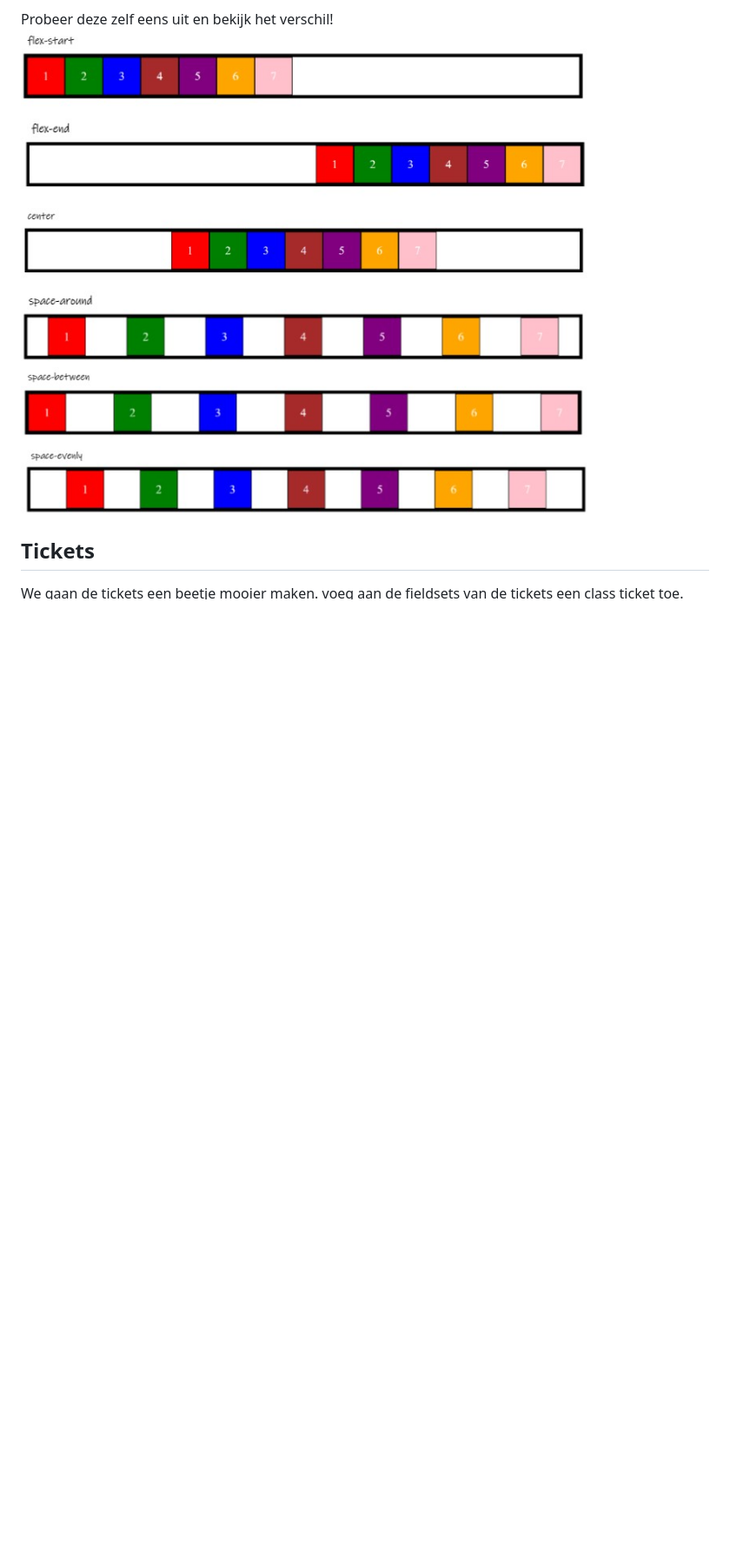
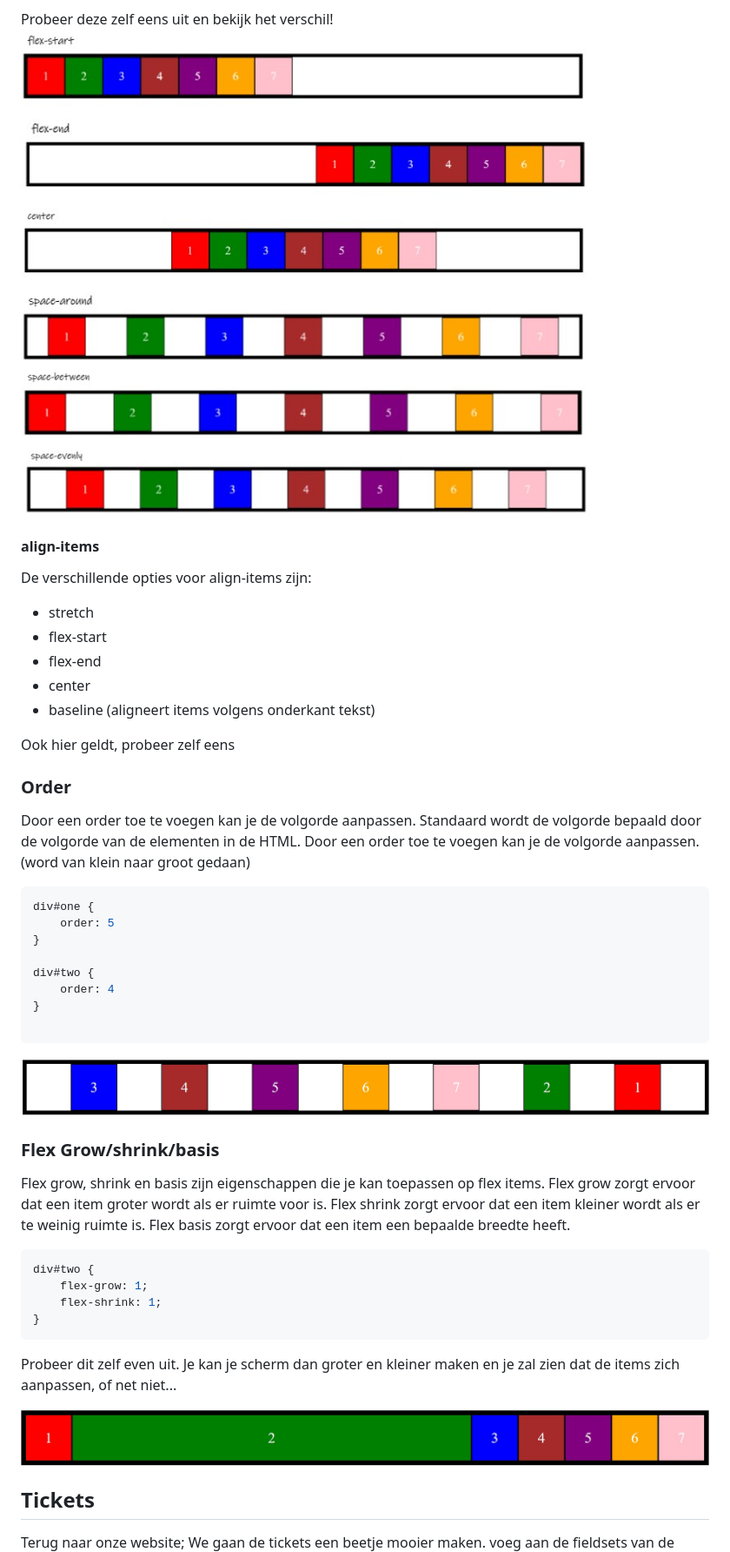
Before and after one commit to yorandm/WebDevReeks, a Markdown page: sessie1/htmlBasics.md, the part around the change printed below. Shown: that part at 87% size. Drawn GitHub-style; pictures changed too: sessie1/img/flexgrow.jpg (added), sessie1/img/flexorder.jpg (added); blank space fills up the shorter version.

Commit message:
ticket flex

````diff
--- a/sessie1/htmlBasics.md
+++ b/sessie1/htmlBasics.md
@@ -594,49 +596,48 @@ De verschillende opties voor justify-content zijn:
 Probeer deze zelf eens uit en bekijk het verschil!
 ![justify-content](./img/justifycontent.jpg)
 
+#### align-items
+De verschillende opties voor align-items zijn:
+- stretch
+- flex-start
+- flex-end
+- center
+- baseline (aligneert items volgens onderkant tekst)
 
+Ook hier geldt, probeer zelf eens
 
+### Order
+Door een order toe te voegen kan je de volgorde aanpassen. Standaard wordt de volgorde bepaald door de volgorde van de elementen in de HTML. Door een order toe te voegen kan je de volgorde aanpassen. (word van klein naar groot gedaan)
+```css
+div#one {
+    order: 5
+}
 
+div#two {
+    order: 4
+}
 
+```
+![flex order](./img/flexorder.jpg)
 
+### Flex Grow/shrink/basis
 
+Flex grow, shrink en basis zijn eigenschappen die je kan toepassen op flex items.
+Flex grow zorgt ervoor dat een item groter wordt als er ruimte voor is. Flex shrink zorgt ervoor dat een item kleiner wordt als er te weinig ruimte is. Flex basis zorgt ervoor dat een item een bepaalde breedte heeft.
+```css
+div#two {
+    flex-grow: 1;
+    flex-shrink: 1;
+}
+```
+Probeer dit zelf even uit. Je kan je scherm dan groter en kleiner maken en je zal zien dat de items zich aanpassen, of net niet...
 
-
-
-
-
-
-
-
-
-
-
-
-
-
-
-
-
-
-
-
-
-
-
-
-
-
-
-
-
-
-
-
-
+![flex grow shrink basis](./img/flexgrow.jpg)
 
 
 
 ## Tickets
+Terug naar onze website;
 We gaan de tickets een beetje mooier maken.
 voeg aan de fieldsets van de tickets een class ticket toe.
 Vergeet niet bij de index.html te kijken!
````
Also changed, not shown: other parts of sessie1/htmlBasics.md (+51 -5 lines), 2 other files.
